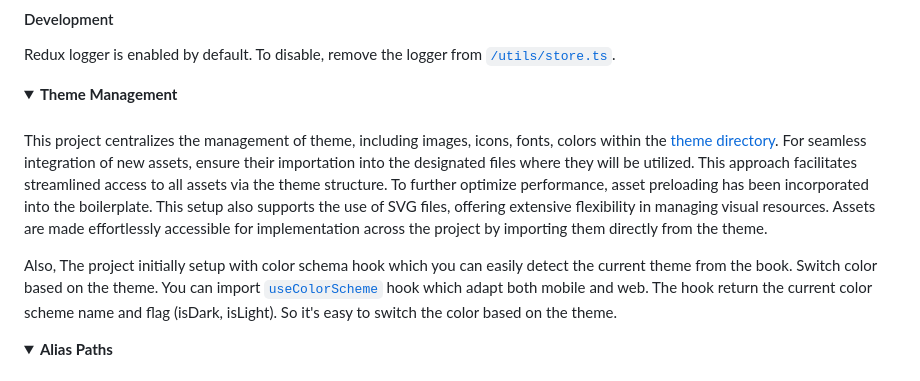
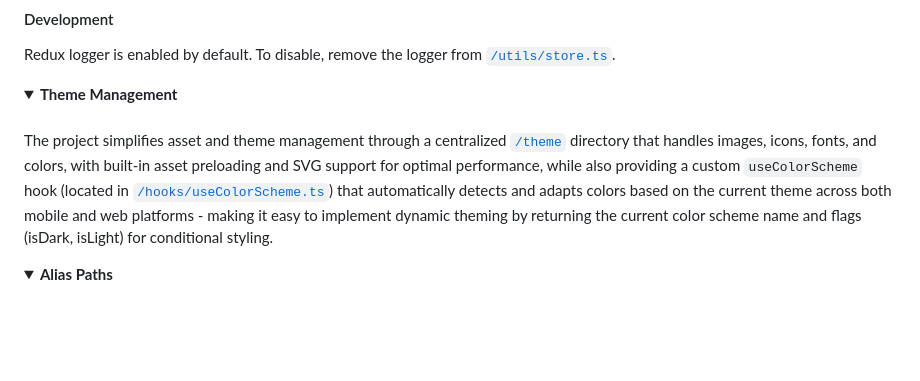
Before and after one commit to wataru-maeda/react-native-boilerplate, a Markdown page: README.md, the part around the change. Rendered like a GitHub page; folded sections open; blank space fills up the shorter version.

Commit message:
chore: update readme

```diff
--- a/README.md
+++ b/README.md
@@ -88,10 +88,7 @@ Redux logger is enabled by default. To disable, remove the logger from [`/utils/
 
 ####
 
-This project centralizes the management of theme, including images, icons, fonts, colors within the [theme directory](https://github.com/wataru-maeda/react-native-boilerplate/blob/main/src/theme). For seamless integration of new assets, ensure their importation into the designated files where they will be utilized. This approach facilitates streamlined access to all assets via the theme structure.
-To further optimize performance, asset preloading has been incorporated into the boilerplate. This setup also supports the use of SVG files, offering extensive flexibility in managing visual resources. Assets are made effortlessly accessible for implementation across the project by importing them directly from the theme.
-
-Also, The project initially setup with color schema hook which you can easily detect the current theme from the book. Switch color based on the theme. You can import [`useColorScheme`](https://github.com/wataru-maeda/react-native-boilerplate/blob/feat/expo-router/hooks/useColorScheme.ts) hook which adapt both mobile and web. The hook return the current color scheme name and flag (isDark, isLight). So it's easy to switch the color based on the theme.
+The project simplifies asset and theme management through a centralized [`/theme`](https://github.com/wataru-maeda/react-native-boilerplate/tree/feat/expo-router/theme) directory that handles images, icons, fonts, and colors, with built-in asset preloading and SVG support for optimal performance, while also providing a custom `useColorScheme` hook (located in [`/hooks/useColorScheme.ts`](https://github.com/wataru-maeda/react-native-boilerplate/blob/feat/expo-router/hooks/useColorScheme.ts)) that automatically detects and adapts colors based on the current theme across both mobile and web platforms - making it easy to implement dynamic theming by returning the current color scheme name and flags (isDark, isLight) for conditional styling.
 
 </details>
 
```
